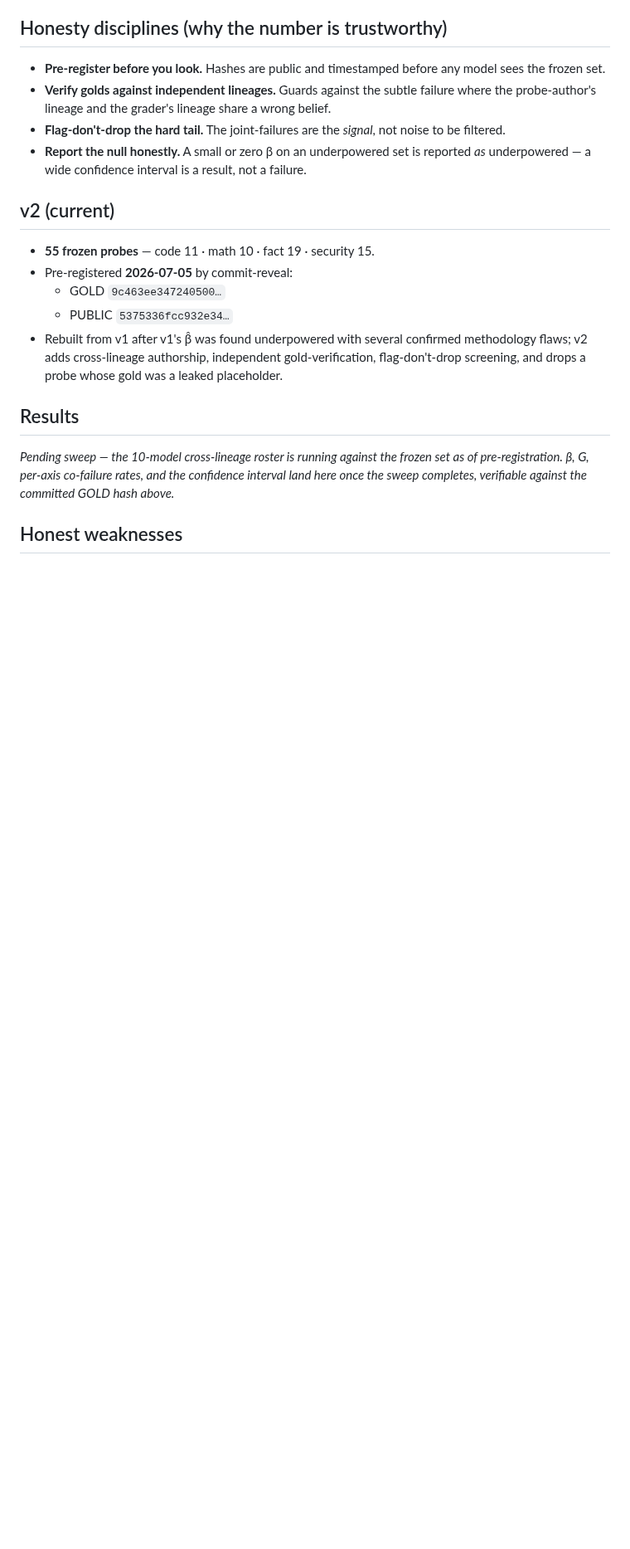
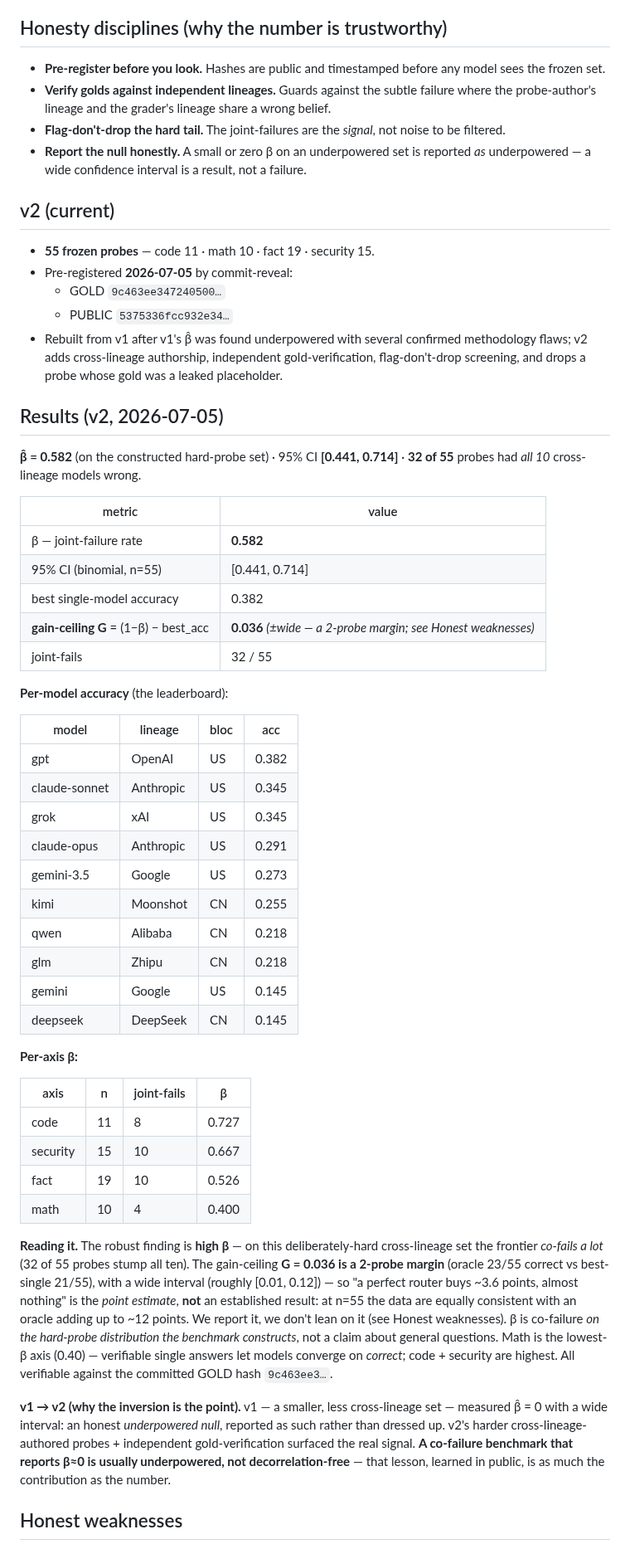
Before and after one commit to Choppaaahh/choppa-research, a Markdown page: benchmarks/decorrelation-benchmark.md, the part around one of its changes. Shown at 83% size. GitHub-like rendering; blank space fills up the shorter version.

```diff
--- a/benchmarks/decorrelation-benchmark.md
+++ b/benchmarks/decorrelation-benchmark.md
@@ -42,9 +42,45 @@ The failure mode of a co-failure benchmark is measuring **β̂ = 0 by constructi
   - PUBLIC `5375336fcc932e34…`
 - Rebuilt from v1 after v1's β̂ was found underpowered with several confirmed methodology flaws; v2 adds cross-lineage authorship, independent gold-verification, flag-don't-drop screening, and drops a probe whose gold was a leaked placeholder.
 
-## Results
+## Results (v2, 2026-07-05)
 
-*Pending sweep — the 10-model cross-lineage roster is running against the frozen set as of pre-registration. β, G, per-axis co-failure rates, and the confidence interval land here once the sweep completes, verifiable against the committed GOLD hash above.*
+**β̂ = 0.582** (on the constructed hard-probe set) · 95% CI **[0.441, 0.714]** · **32 of 55** probes had *all 10* cross-lineage models wrong.
+
+| metric | value |
+|---|---|
+| β — joint-failure rate | **0.582** |
+| 95% CI (binomial, n=55) | [0.441, 0.714] |
+| best single-model accuracy | 0.382 |
+| **gain-ceiling G** = (1−β) − best_acc | **0.036** *(±wide — a 2-probe margin; see Honest weaknesses)* |
+| joint-fails | 32 / 55 |
+
+**Per-model accuracy** (the leaderboard):
+
+| model | lineage | bloc | acc |
+|---|---|---|---|
+| gpt | OpenAI | US | 0.382 |
+| claude-sonnet | Anthropic | US | 0.345 |
+| grok | xAI | US | 0.345 |
+| claude-opus | Anthropic | US | 0.291 |
+| gemini-3.5 | Google | US | 0.273 |
+| kimi | Moonshot | CN | 0.255 |
+| qwen | Alibaba | CN | 0.218 |
+| glm | Zhipu | CN | 0.218 |
+| gemini | Google | US | 0.145 |
+| deepseek | DeepSeek | CN | 0.145 |
+
+**Per-axis β:**
+
+| axis | n | joint-fails | β |
+|---|---|---|---|
+| code | 11 | 8 | 0.727 |
+| security | 15 | 10 | 0.667 |
+| fact | 19 | 10 | 0.526 |
+| math | 10 | 4 | 0.400 |
+
+**Reading it.** The robust finding is **high β** — on this deliberately-hard cross-lineage set the frontier *co-fails a lot* (32 of 55 probes stump all ten). The gain-ceiling **G = 0.036 is a 2-probe margin** (oracle 23/55 correct vs best-single 21/55), with a wide interval (roughly [0.01, 0.12]) — so "a perfect router buys ~3.6 points, almost nothing" is the *point estimate*, **not** an established result: at n=55 the data are equally consistent with an oracle adding up to ~12 points. We report it, we don't lean on it (see Honest weaknesses). β is co-failure *on the hard-probe distribution the benchmark constructs*, not a claim about general questions. Math is the lowest-β axis (0.40) — verifiable single answers let models converge on *correct*; code + security are highest. All verifiable against the committed GOLD hash `9c463ee3…`.
+
+**v1 → v2 (why the inversion is the point).** v1 — a smaller, less cross-lineage set — measured β̂ = 0 with a wide interval: an honest *underpowered null*, reported as such rather than dressed up. v2's harder cross-lineage-authored probes + independent gold-verification surfaced the real signal. **A co-failure benchmark that reports β≈0 is usually underpowered, not decorrelation-free** — that lesson, learned in public, is as much the contribution as the number.
 
 ## Honest weaknesses
 
```
Also changed, not shown: other parts of benchmarks/decorrelation-benchmark.md (+10 -6 lines), writeups/decorrelation-benchmark-v2.md (added, +57 -0 lines).
